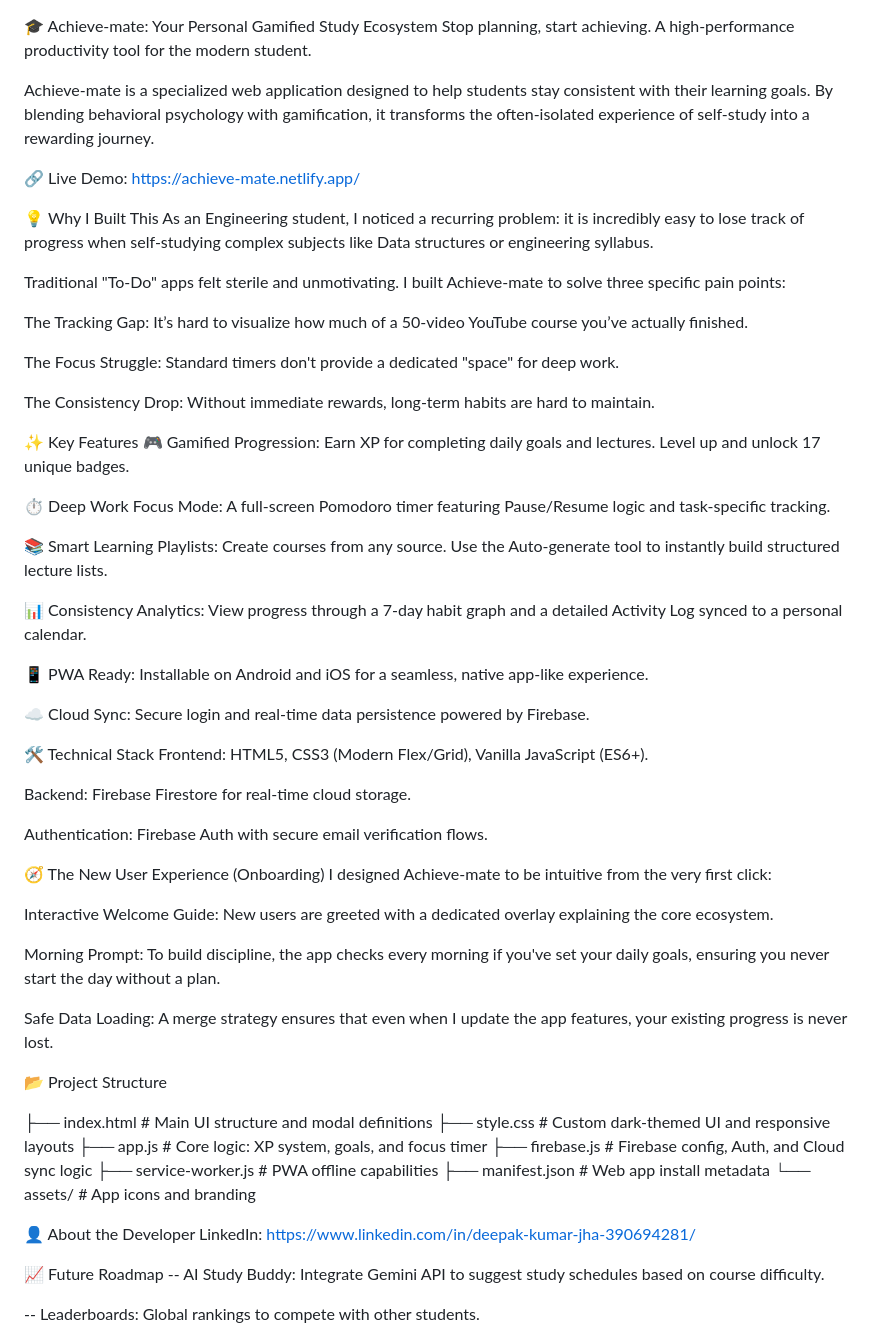
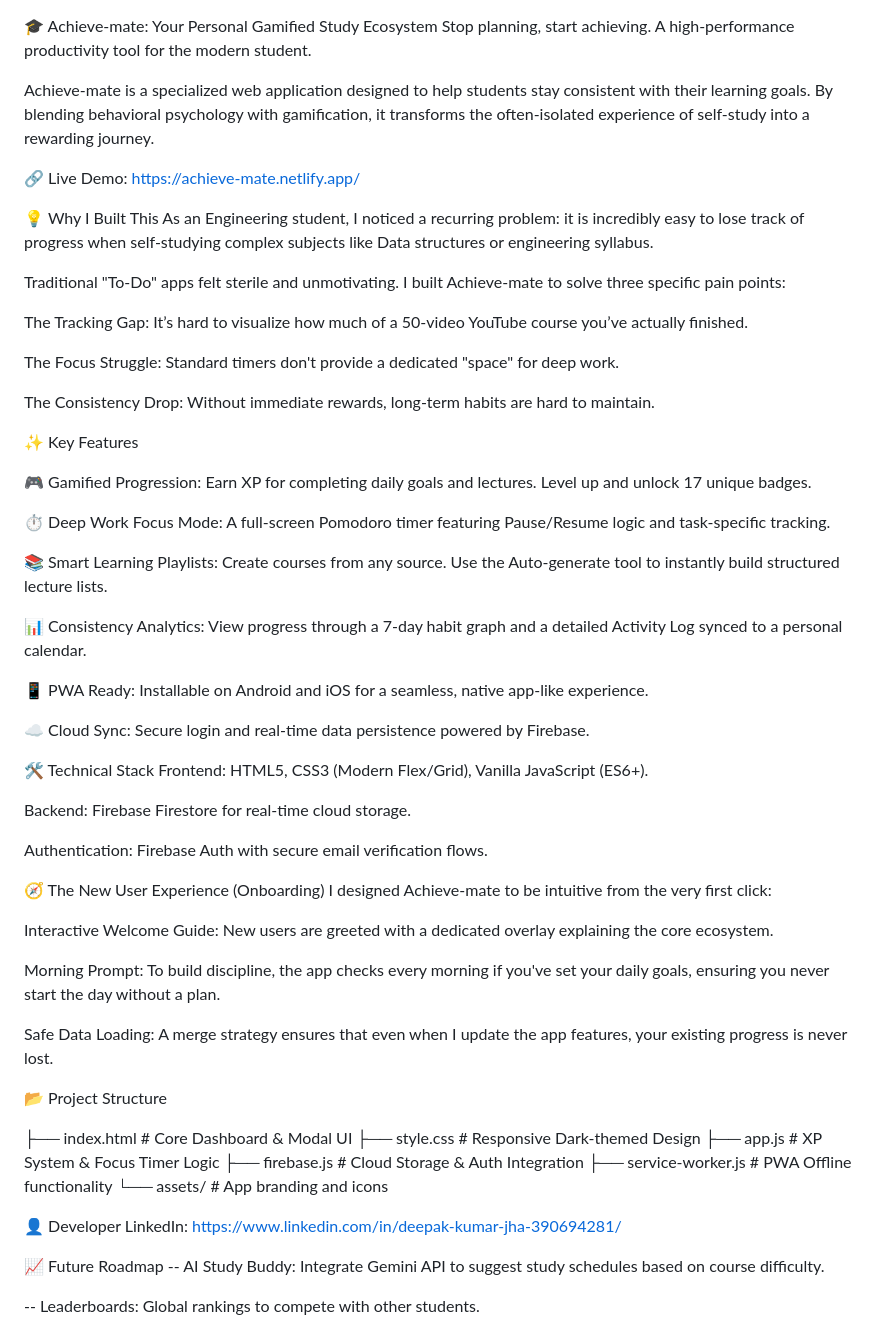
Before and after one commit to deepakjha67/Achieve-mate, a Markdown page: README.md, the part around the change. Rendered like a GitHub page.

```diff
--- a/README.md
+++ b/README.md
@@ -1,9 +1,11 @@
 🎓 Achieve-mate: Your Personal Gamified Study Ecosystem
 Stop planning, start achieving. A high-performance productivity tool for the modern student.
+
 
 Achieve-mate is a specialized web application designed to help students stay consistent with their learning goals. By blending behavioral psychology with gamification, it transforms the often-isolated experience of self-study into a rewarding journey.
 
 🔗 Live Demo: https://achieve-mate.netlify.app/
+
 
 💡 Why I Built This
 As an Engineering student, I noticed a recurring problem: it is incredibly easy to lose track of progress when self-studying complex subjects like Data structures or engineering syllabus.
@@ -18,6 +20,7 @@ The Consistency Drop: Without immediate rewards, long-term habits are hard to ma
 
 
 ✨ Key Features
+
 🎮 Gamified Progression: Earn XP for completing daily goals and lectures. Level up and unlock 17 unique badges.
 
 ⏱️ Deep Work Focus Mode: A full-screen Pomodoro timer featuring Pause/Resume logic and task-specific tracking.
@@ -29,6 +32,7 @@ The Consistency Drop: Without immediate rewards, long-term habits are hard to ma
 📱 PWA Ready: Installable on Android and iOS for a seamless, native app-like experience.
 
 ☁️ Cloud Sync: Secure login and real-time data persistence powered by Firebase.
+
 
 🛠️ Technical Stack
 Frontend: HTML5, CSS3 (Modern Flex/Grid), Vanilla JavaScript (ES6+).
@@ -47,18 +51,20 @@ Morning Prompt: To build discipline, the app checks every morning if you've set
 
 Safe Data Loading: A merge strategy ensures that even when I update the app features, your existing progress is never lost.
 
+
 📂 Project Structure
 
-├── index.html        # Main UI structure and modal definitions
-├── style.css         # Custom dark-themed UI and responsive layouts
-├── app.js            # Core logic: XP system, goals, and focus timer
-├── firebase.js       # Firebase config, Auth, and Cloud sync logic
-├── service-worker.js # PWA offline capabilities
-├── manifest.json     # Web app install metadata
-└── assets/           # App icons and branding
+├── index.html        # Core Dashboard & Modal UI
+├── style.css         # Responsive Dark-themed Design
+├── app.js            # XP System & Focus Timer Logic
+├── firebase.js       # Cloud Storage & Auth Integration
+├── service-worker.js # PWA Offline functionality
+└── assets/           # App branding and icons
 
-👤 About the Developer
+
+👤 Developer
 LinkedIn: https://www.linkedin.com/in/deepak-kumar-jha-390694281/
+
 
 📈 Future Roadmap
 -- AI Study Buddy: Integrate Gemini API to suggest study schedules based on course difficulty.
```
